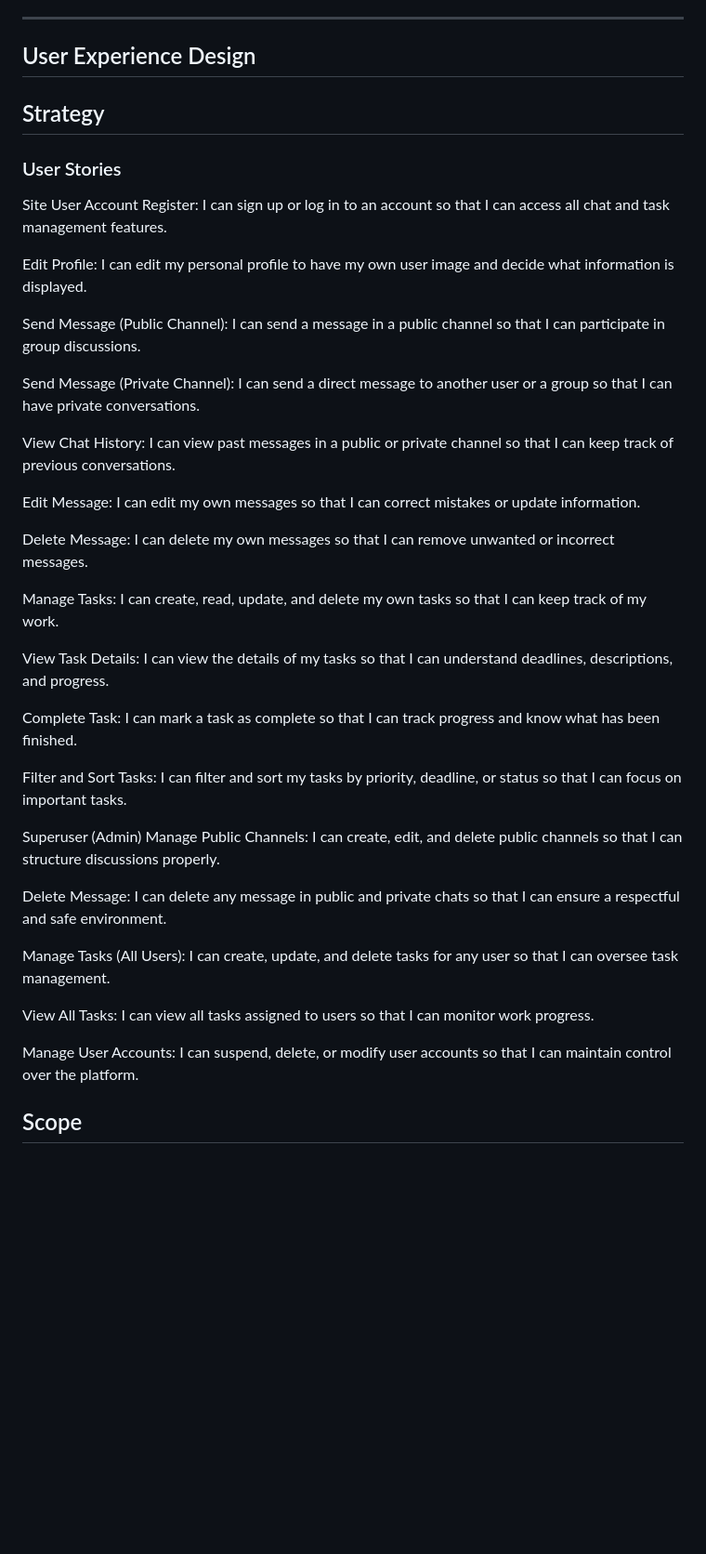
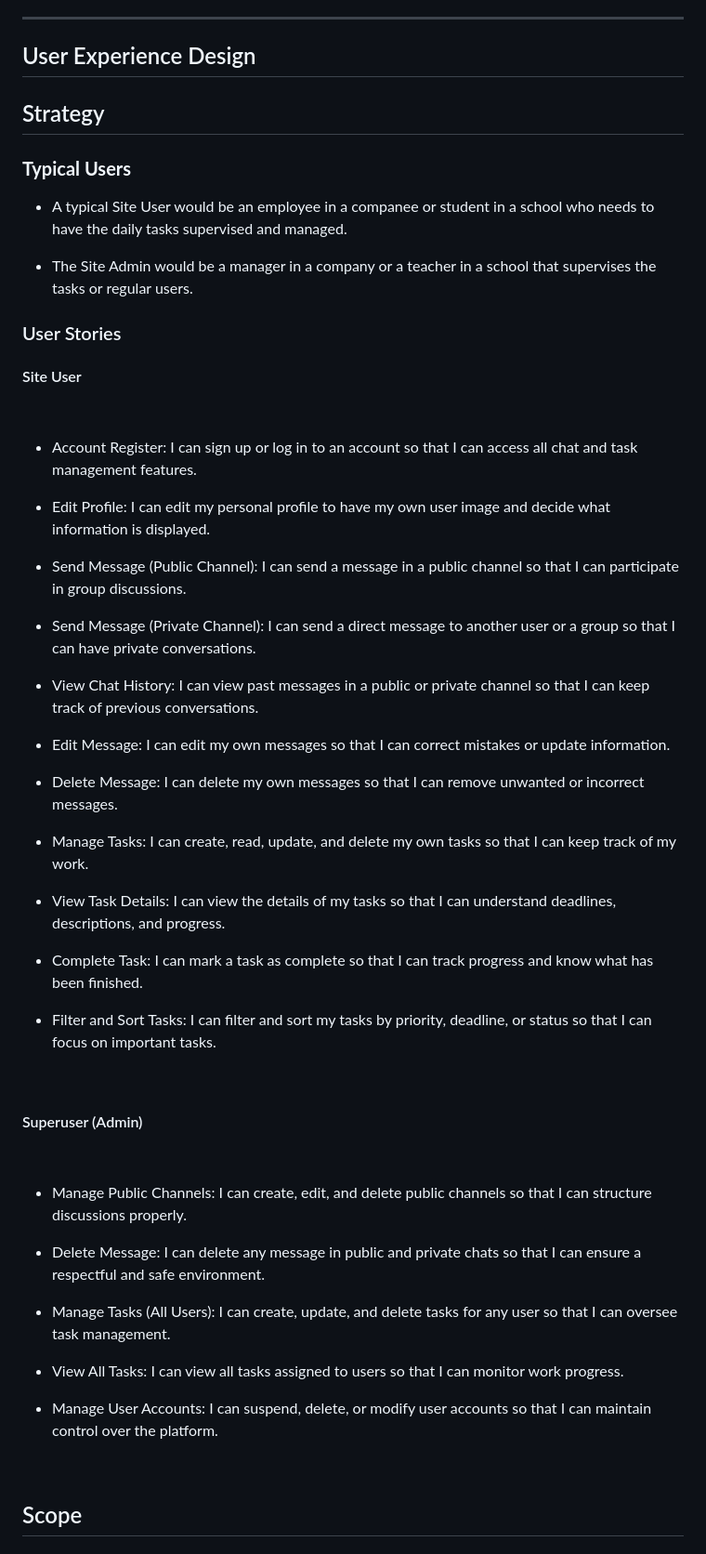
Before and after one commit to Ilyas355/PP4, a Markdown page: README.md, the part around the change printed below. Shown: that part at 93% size. Rendered like a GitHub page; blank space fills up the shorter version.

Commit message:
feature: complete the user experience desgin in the readme file

```diff
--- a/README.md
+++ b/README.md
@@ -49,41 +54,58 @@
 
 ## Strategy
 
+### __Typical Users__
+
+  - A typical Site User would be an employee in a companee or student in a school who needs to have the daily tasks supervised and managed.
+
+  - The Site Admin would be a manager in a company or a teacher in a school that supervises the tasks or regular users.
+
+
 ### User Stories
 
-Site User
-Account Register: I can sign up or log in to an account so that I can access all chat and task management features.
+#### Site User
 
-Edit Profile: I can edit my personal profile to have my own user image and decide what information is displayed.
+<br>
 
-Send Message (Public Channel): I can send a message in a public channel so that I can participate in group discussions.
+  - Account Register: I can sign up or log in to an account so that I can access all chat and task management features.
 
-Send Message (Private Channel): I can send a direct message to another user or a group so that I can have private conversations.
+  - Edit Profile: I can edit my personal profile to have my own user image and decide what information is displayed.
 
-View Chat History: I can view past messages in a public or private channel so that I can keep track of previous conversations.
+  - Send Message (Public Channel): I can send a message in a public channel so that I can participate in group discussions.
 
-Edit Message: I can edit my own messages so that I can correct mistakes or update information.
+  - Send Message (Private Channel): I can send a direct message to another user or a group so that I can have private conversations.
 
-Delete Message: I can delete my own messages so that I can remove unwanted or incorrect messages.
+  - View Chat History: I can view past messages in a public or private channel so that I can keep track of previous conversations.
 
-Manage Tasks: I can create, read, update, and delete my own tasks so that I can keep track of my work.
+  - Edit Message: I can edit my own messages so that I can correct mistakes or update information.
 
-View Task Details: I can view the details of my tasks so that I can understand deadlines, descriptions, and progress.
+  - Delete Message: I can delete my own messages so that I can remove unwanted or incorrect messages.
 
-Complete Task: I can mark a task as complete so that I can track progress and know what has been finished.
+  - Manage Tasks: I can create, read, update, and delete my own tasks so that I can keep track of my work.
 
-Filter and Sort Tasks: I can filter and sort my tasks by priority, deadline, or status so that I can focus on important tasks.
+  - View Task Details: I can view the details of my tasks so that I can understand deadlines, descriptions, and progress.
 
-Superuser (Admin)
-Manage Public Channels: I can create, edit, and delete public channels so that I can structure discussions properly.
+  - Complete Task: I can mark a task as complete so that I can track progress and know what has been finished.
 
-Delete Message: I can delete any message in public and private chats so that I can ensure a respectful and safe environment.
+  - Filter and Sort Tasks: I can filter and sort my tasks by priority, deadline, or status so that I can focus on important tasks.
 
-Manage Tasks (All Users): I can create, update, and delete tasks for any user so that I can oversee task management.
+<br>
 
-View All Tasks: I can view all tasks assigned to users so that I can monitor work progress.
+#### Superuser (Admin)
 
-Manage User Accounts: I can suspend, delete, or modify user accounts so that I can maintain control over the platform.
+<br>
+
+  - Manage Public Channels: I can create, edit, and delete public channels so that I can structure discussions properly.
+
+  - Delete Message: I can delete any message in public and private chats so that I can ensure a respectful and safe environment.
+
+  - Manage Tasks (All Users): I can create, update, and delete tasks for any user so that I can oversee task management.
+
+  - View All Tasks: I can view all tasks assigned to users so that I can monitor work progress.
+
+  - Manage User Accounts: I can suspend, delete, or modify user accounts so that I can maintain control over the platform.
+
+<br>
 
 ## Scope
 
```
Also changed, not shown: other parts of README.md (+86 -27 lines), docs/readme_images/database-screenshot.png (added), docs/readme_images/site-navigation.png (added).
